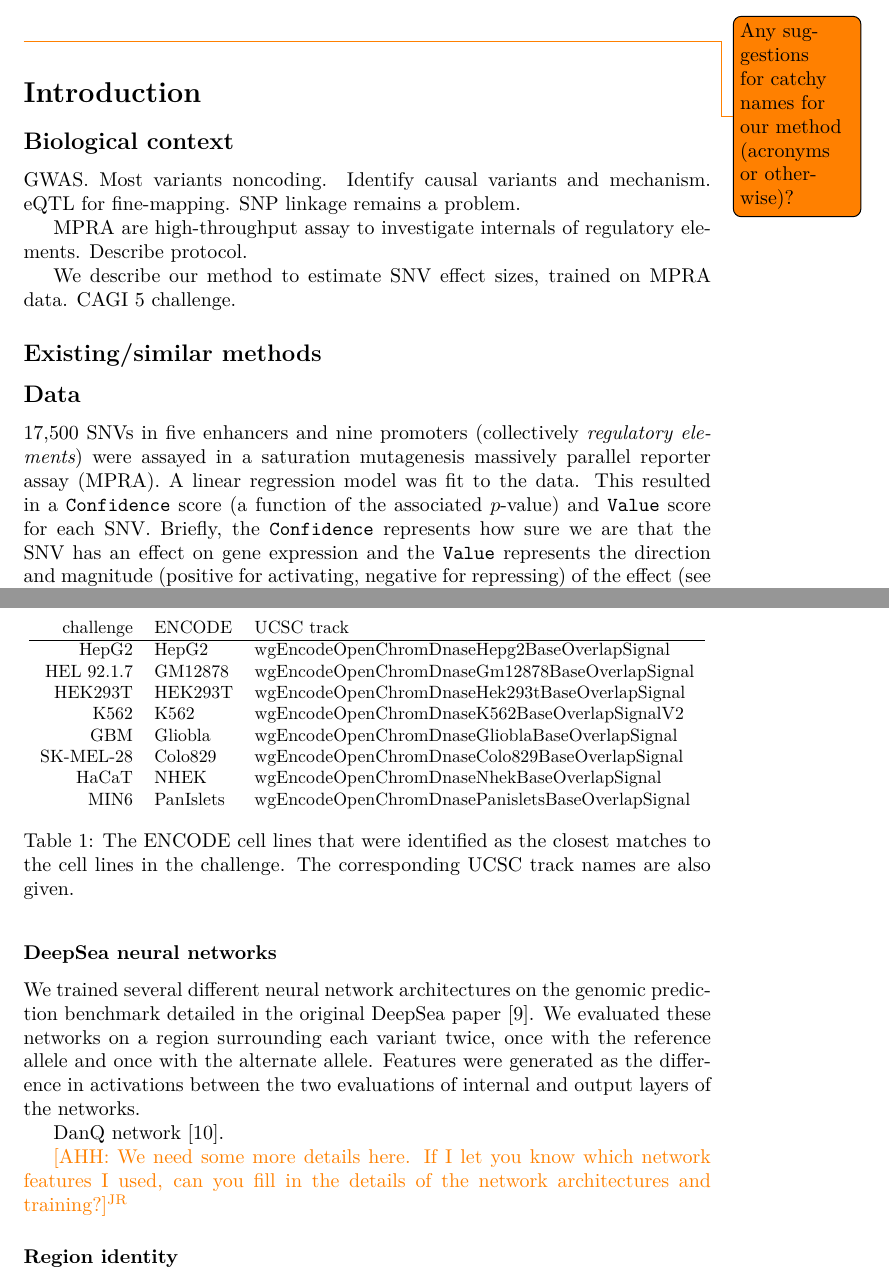
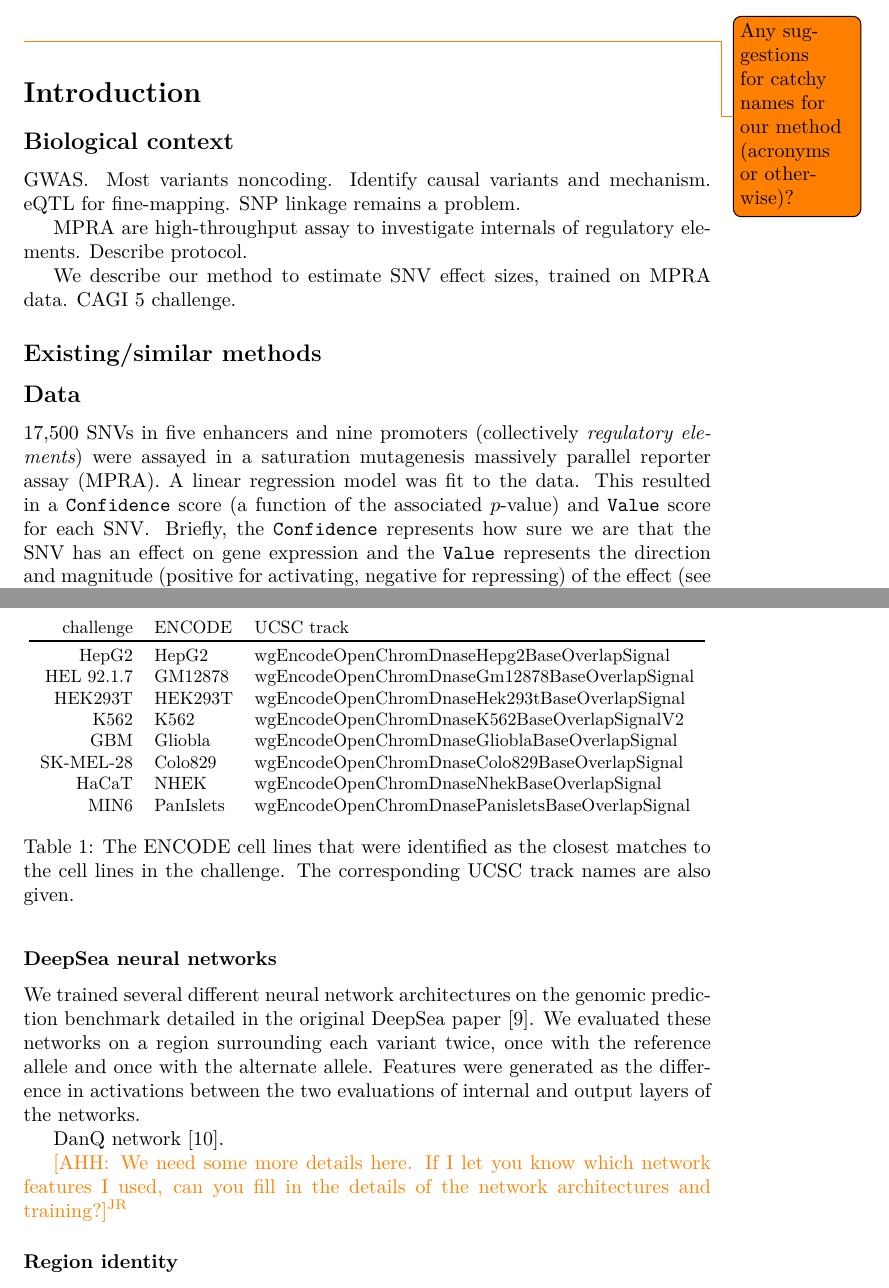
Before and after one commit to alex-hh/cagi5_mpra_prediction, a LaTeX document (docs/Manuscript/CAGI5-reg-sat.tex): two parts of pages 1 and 4 of 8, joined at a grey line, cut so that both start at the same text. Compiled offline with XeLaTeX.

Commit message:
Format according to chklatex.

```diff
--- a/docs/Manuscript/CAGI5-reg-sat.tex
+++ b/docs/Manuscript/CAGI5-reg-sat.tex
@@ -13,6 +14,8 @@
 %
 \usepackage{url}
 \usepackage{xcolor}
+\usepackage{graphicx}
+\usepackage{booktabs}
 % \usepackage[margin=0.7in]{geometry}
 % \usepackage[parfill]{parskip}
 % \usepackage[utf8]{inputenc}  % Not needed under xelatex
@@ -52,7 +55,7 @@
 %
 % Command definitions
 %
-\newcommand{\todo}[1]{\textcolor{red}{TODO: #1}}
+\newcommand{\todo}[1]{\textcolor{red}{TODO\@: #1}}
 
 
 %
@@ -83,7 +86,7 @@
 
 \subsection*{Biological context}
 
-GWAS. Most variants noncoding. Identify causal variants and mechanism. eQTL for
+GWAS\@. Most variants noncoding. Identify causal variants and mechanism.\ eQTL for
 fine-mapping. SNP linkage remains a problem.
 
 MPRA are high-throughput assay to investigate internals of regulatory elements.
@@ -102,7 +105,7 @@ We describe our method to estimate SNV effect sizes, trained on MPRA data. CAGI
 elements}) were assayed in a saturation mutagenesis massively parallel reporter
 assay (MPRA). A linear regression model was fit to the data. This resulted in a
 \texttt{Confidence} score (a function of the associated $p$-value) and
-\texttt{Value} score for each SNV. Briefly, the \texttt{Confidence} represents
+\texttt{Value} score for each SNV\@. Briefly, the \texttt{Confidence} represents
 how sure we are that the SNV has an effect on gene expression and the
 \texttt{Value} represents the direction and magnitude (positive for activating,
 negative for repressing) of the effect (see Figures~\ref{fig:conf-value}
@@ -178,11 +181,11 @@ downloaded the tracks~\cite{RosenbloomENCODEDataUCSC2012} and created
 the signal at the bases 20bp on either side.
 
 \begin{table}[htp]
-\resizebox{\textwidth}{!} {
+\resizebox{\textwidth}{!} {\
 \begin{tabular}{rll}
   \\
   challenge  & ENCODE    & UCSC track \\
-  \hline
+  \toprule
   HepG2      & HepG2     & wgEncodeOpenChromDnaseHepg2BaseOverlapSignal \\
   HEL 92.1.7 & GM12878   & wgEncodeOpenChromDnaseGm12878BaseOverlapSignal \\
   HEK293T    & HEK293T   & wgEncodeOpenChromDnaseHek293tBaseOverlapSignal \\
@@ -212,7 +215,7 @@ networks.
 
 DanQ network~\cite{QuangDanQhybridconvolutional2016}.
 
-\jr{AHH: We need some more details here. If I let you know which network features I used,
+\jr{AHH\@: We need some more details here. If I let you know which network features I used,
 can you fill in the details of the network architectures and training?}
 
 
```
Also changed, not shown: docs/Manuscript/CAGI5-reg-sat.tex (11 more changed lines).
